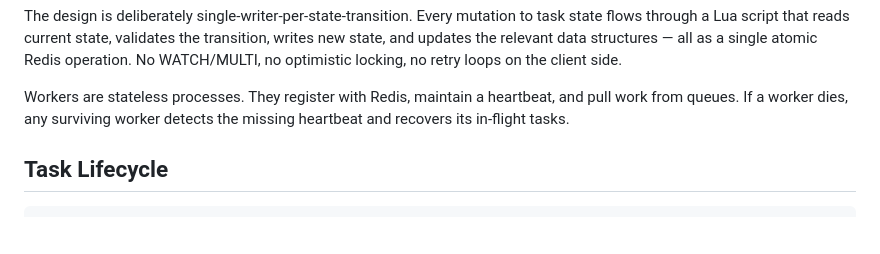
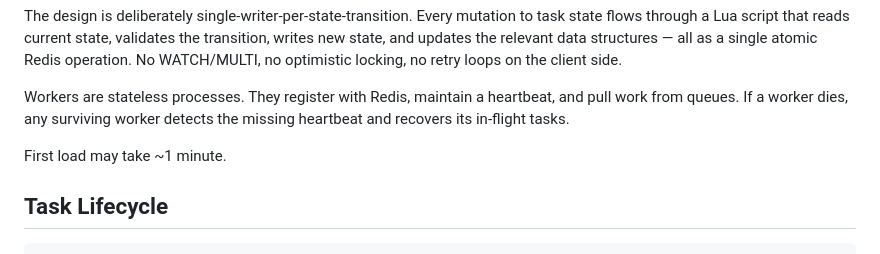
Before and after one commit to chaitany/Redis-Task-Queue, a Markdown page: README.md, the part around the change. GitHub-like rendering; blank space fills up the shorter version.

Commit message:
proj description update

```diff
--- a/README.md
+++ b/README.md
@@ -28,6 +28,8 @@ dtask solves these problems with a minimal, single-Redis design that's small eno
 The design is deliberately single-writer-per-state-transition. Every mutation to task state flows through a Lua script that reads current state, validates the transition, writes new state, and updates the relevant data structures — all as a single atomic Redis operation. No WATCH/MULTI, no optimistic locking, no retry loops on the client side.
 
 Workers are stateless processes. They register with Redis, maintain a heartbeat, and pull work from queues. If a worker dies, any surviving worker detects the missing heartbeat and recovers its in-flight tasks.
+
+First load may take ~1 minute.
 
 ## Task Lifecycle
 
```
